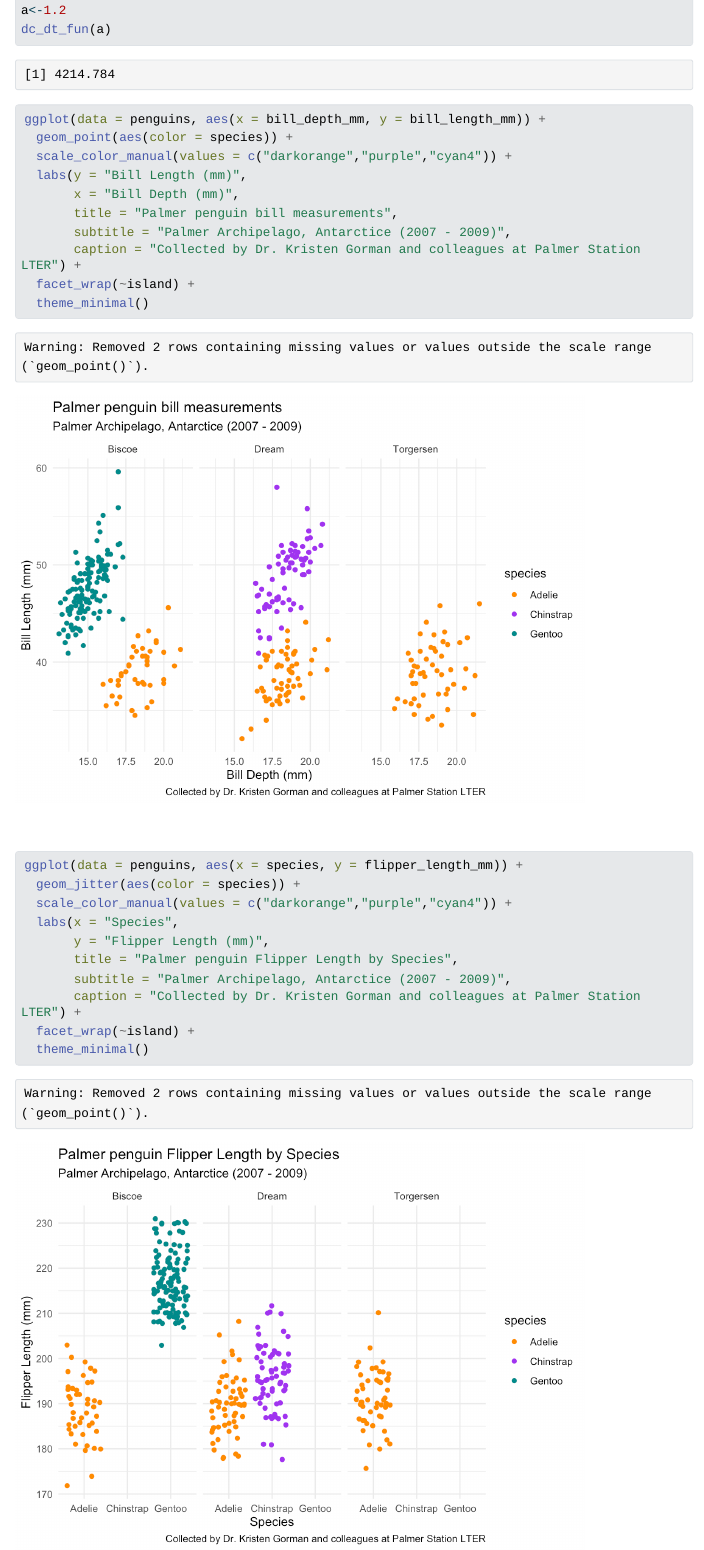
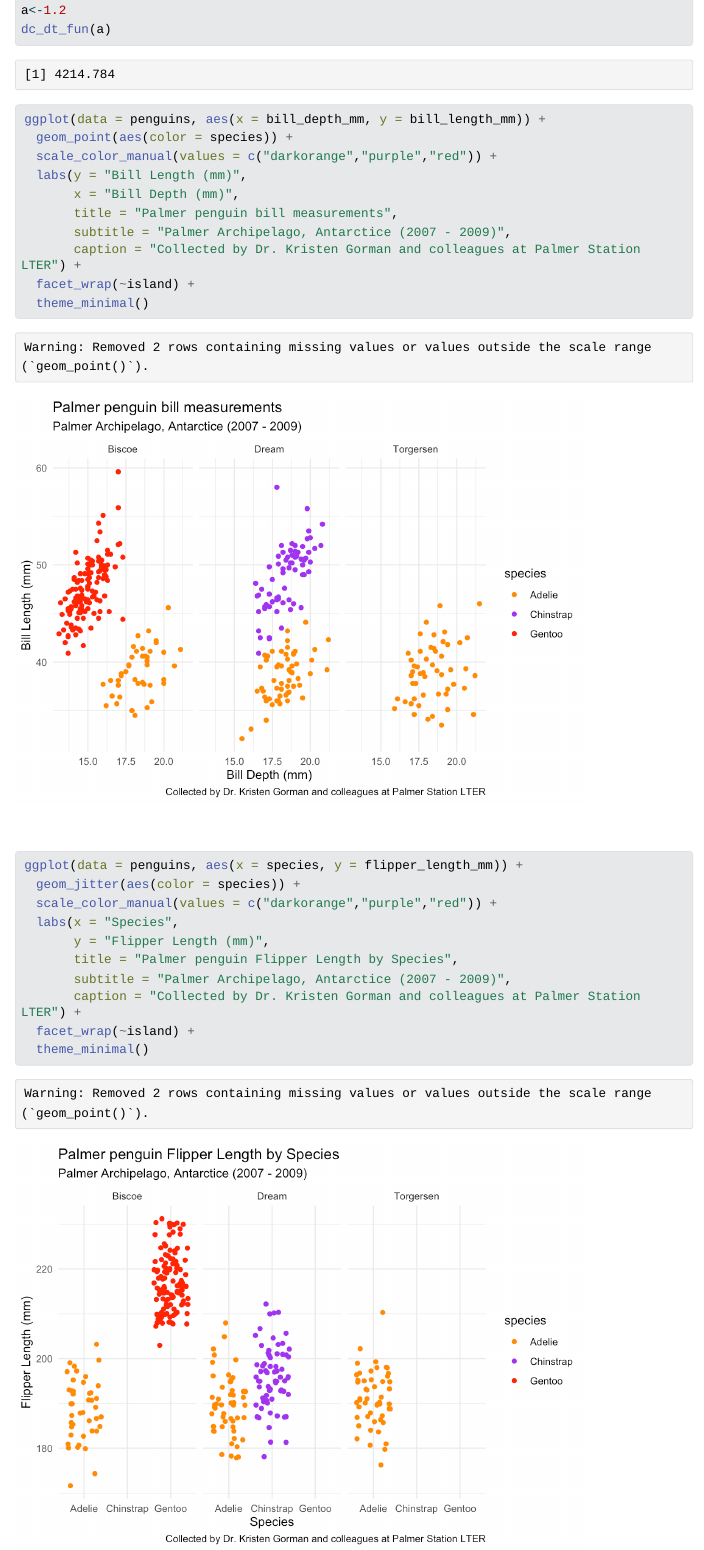
Before and after one commit to ianmorris13/eds212-day2-tasks, a Quarto document (eds212_day2_activities.qmd): the page in a window 1100 px wide, from 1300 px down. The pictures show the output file eds212_day2_activities.html that the author committed with the source, opened offline; Quarto's library style sheets are replaced by a plain one without menus; long lines of code are wrapped.

Commit message:
red penguinz

````diff
--- a/eds212_day2_activities.qmd
+++ b/eds212_day2_activities.qmd
@@ -49,7 +49,7 @@ dc_dt_fun(a)
 ```{r}
 ggplot(data = penguins, aes(x = bill_depth_mm, y = bill_length_mm)) +
   geom_point(aes(color = species)) +
-  scale_color_manual(values = c("darkorange","purple","cyan4")) +
+  scale_color_manual(values = c("darkorange","purple","red")) +
   labs(y = "Bill Length (mm)",
        x = "Bill Depth (mm)",
        title = "Palmer penguin bill measurements",
@@ -62,7 +62,7 @@ ggplot(data = penguins, aes(x = bill_depth_mm, y = bill_length_mm)) +
 ```{r}
 ggplot(data = penguins, aes(x = species, y = flipper_length_mm)) +
   geom_jitter(aes(color = species)) +
-  scale_color_manual(values = c("darkorange","purple","cyan4")) +
+  scale_color_manual(values = c("darkorange","purple","red")) +
   labs(x = "Species",
        y = "Flipper Length (mm)",
        title = "Palmer penguin Flipper Length by Species",
````
Also changed, not shown: eds212_day2_activities.html, eds212_day2_activities_files/figure-html/unnamed-chunk-4-1.png, eds212_day2_activities_files/figure-html/unnamed-chunk-5-1.png.
